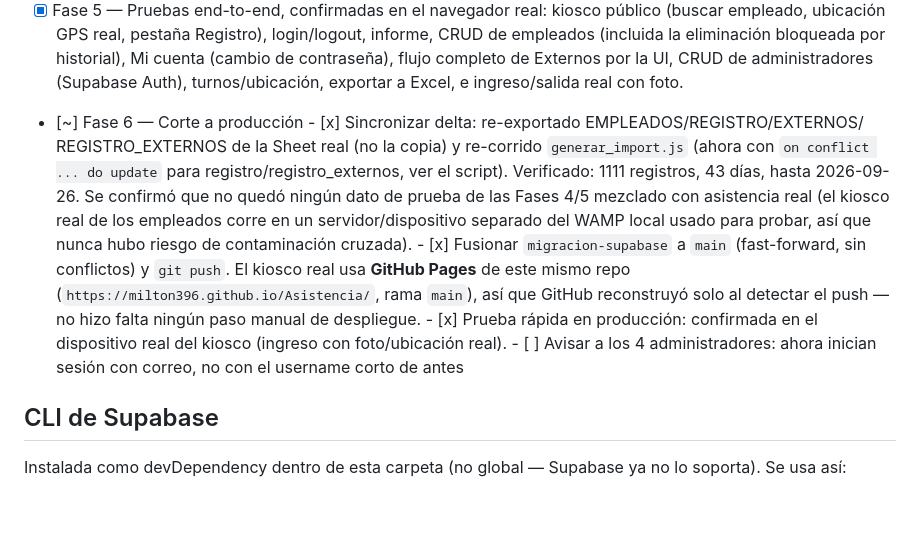
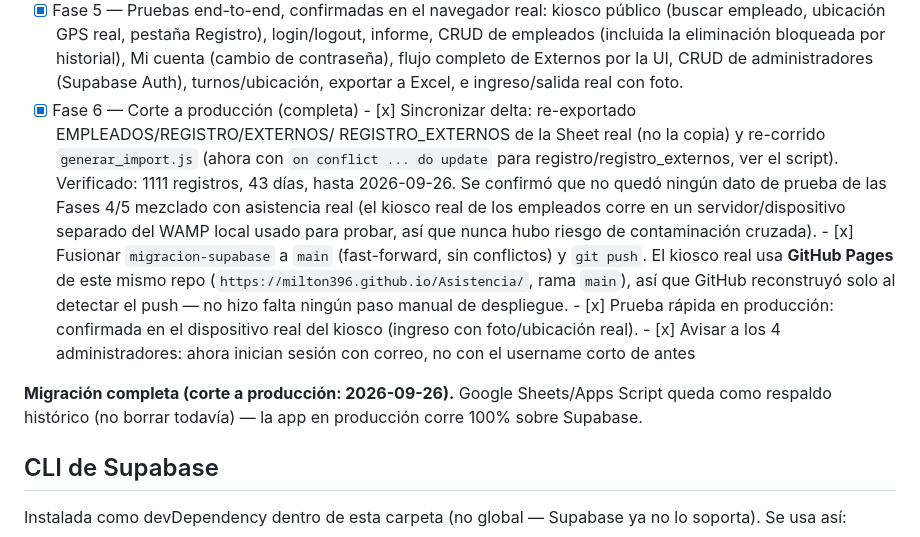
Before and after one commit to Milton396/Asistencia, a Markdown page: supabase/README.md, the part around the change. Rendered like a GitHub page; blank space fills up the shorter version.

Commit message:
Migración a Supabase completa: las 6 fases terminadas
Administradores avisados del cambio de login (correo en vez de
username corto). Google Sheets/Apps Script queda como respaldo
histórico, sin borrar por ahora.

Co-Authored-By: Claude Sonnet 5 <noreply@anthropic.com>

```diff
--- a/supabase/README.md
+++ b/supabase/README.md
@@ -91,7 +91,7 @@ avanzar a la Fase 3 (Edge Functions), porque cambia bastante el trabajo.
       contraseña), flujo completo de Externos por la UI, CRUD de
       administradores (Supabase Auth), turnos/ubicación, exportar a
       Excel, e ingreso/salida real con foto.
-- [~] Fase 6 — Corte a producción
+- [x] Fase 6 — Corte a producción (completa)
       - [x] Sincronizar delta: re-exportado EMPLEADOS/REGISTRO/EXTERNOS/
             REGISTRO_EXTERNOS de la Sheet real (no la copia) y re-corrido
             `generar_import.js` (ahora con `on conflict ... do update`
@@ -108,8 +108,12 @@ avanzar a la Fase 3 (Edge Functions), porque cambia bastante el trabajo.
             push — no hizo falta ningún paso manual de despliegue.
       - [x] Prueba rápida en producción: confirmada en el dispositivo
             real del kiosco (ingreso con foto/ubicación real).
-      - [ ] Avisar a los 4 administradores: ahora inician sesión con
+      - [x] Avisar a los 4 administradores: ahora inician sesión con
             correo, no con el username corto de antes
+
+**Migración completa (corte a producción: 2026-09-26).** Google
+Sheets/Apps Script queda como respaldo histórico (no borrar todavía) —
+la app en producción corre 100% sobre Supabase.
 
 ## CLI de Supabase
 
```
